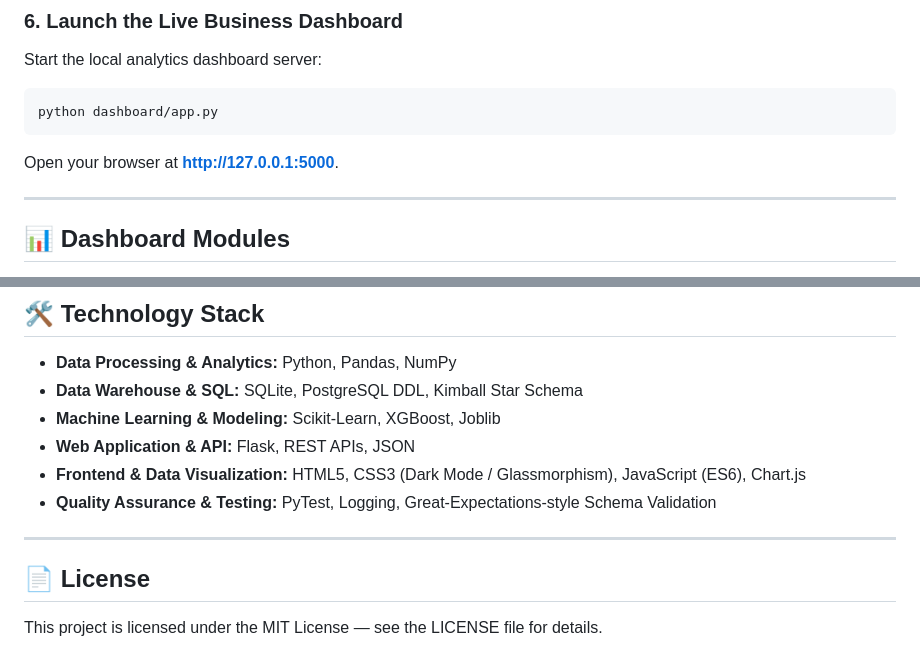
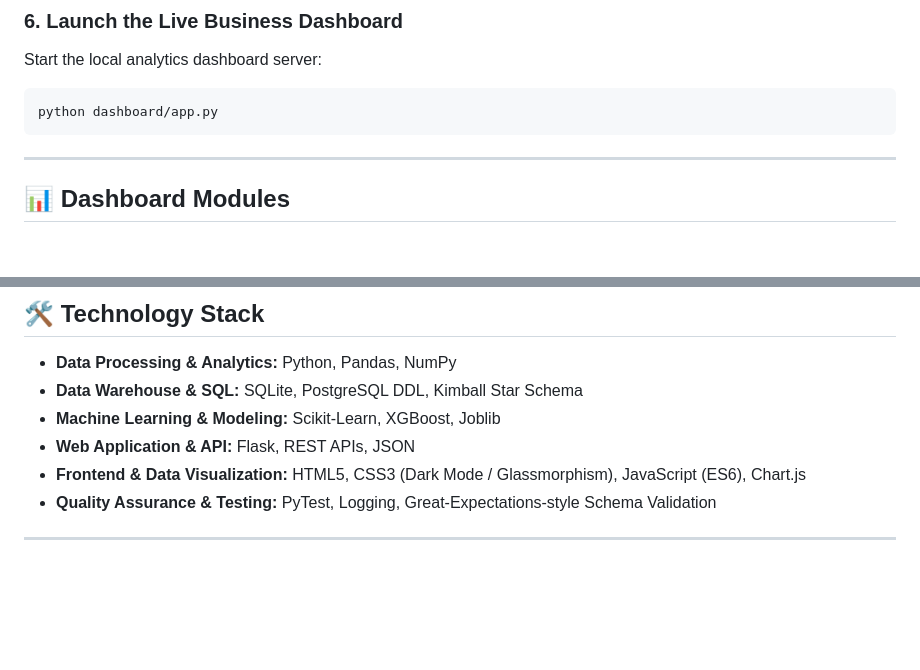
Before and after one commit to mudadlachandrasekhar74-art/customer-360-churn-prediction, a Markdown page: README.md, 2 parts joined by grey strips. GitHub-like rendering; blank space fills up the shorter version.

Commit message:
Fix dashboard link and update README content
Updated README to correct dashboard link formatting and removed license section.

````diff
--- a/README.md
+++ b/README.md
@@ -185,7 +184,7 @@ Start the local analytics dashboard server:
 python dashboard/app.py
 ```
 
-Open your browser at **[http://127.0.0.1:5000](http://127.0.0.1:5000)**.
+
 
 ---
 
@@ -213,6 +212,3 @@ The single-page web dashboard provides 5 interactive views:
 - **Quality Assurance & Testing:** PyTest, Logging, Great-Expectations-style Schema Validation
 
 ---
-
-## 📄 License
-This project is licensed under the MIT License — see the LICENSE file for details.
````
Also changed, not shown: other parts of README.md (+1 -2 lines).
